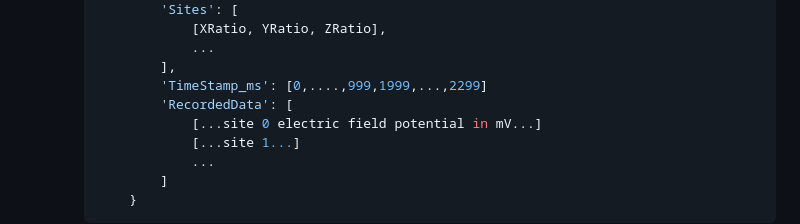
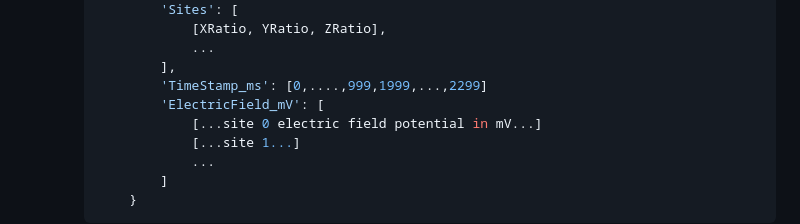
Before and after one commit to carboncopies/BrainEmulationChallenge, a Markdown page: ChallengeFormat/README.md, the part around the change. GitHub-like rendering.

Commit message:
Changed electrode output parameter to ElectricField_mV.

```diff
--- a/ChallengeFormat/README.md
+++ b/ChallengeFormat/README.md
@@ -44,7 +44,7 @@ To understand the two types of formats that are being defined here, and to see w
                     ...
                 ],
                 'TimeStamp_ms': [0,....,999,1999,...,2299]
-                'RecordedData': [
+                'ElectricField_mV': [
                     [...site 0 electric field potential in mV...]
                     [...site 1...]
                     ...
```
